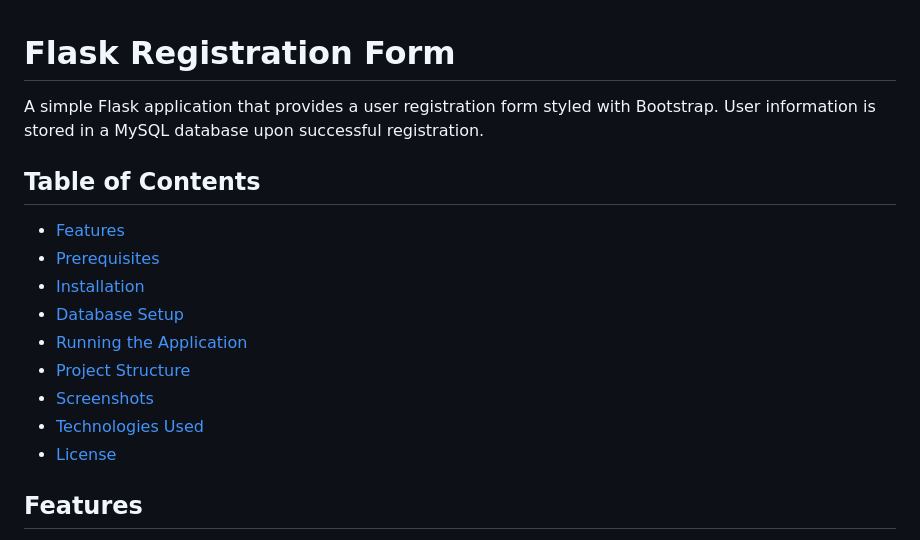
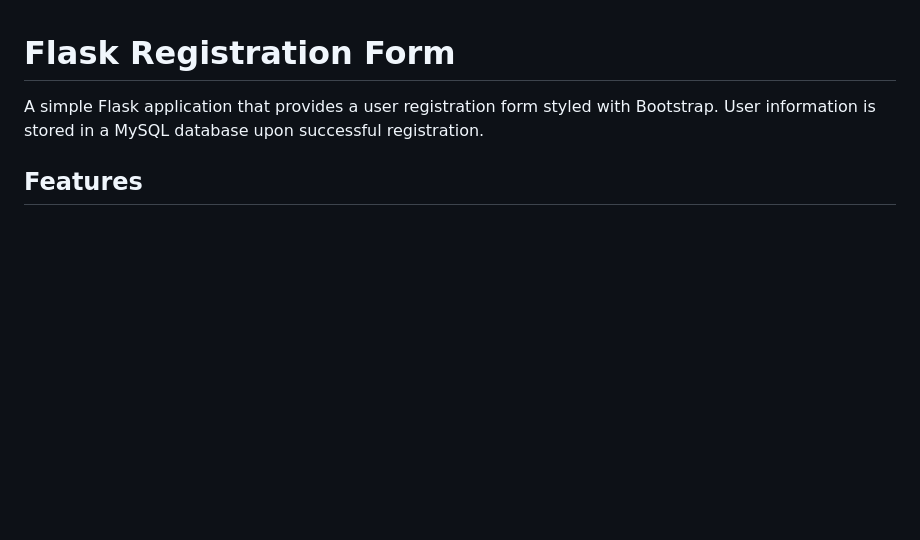
Before and after one commit to daharupesh/RegistrationFormUsingFlask, a Markdown page: README.md, the part around the change. GitHub-like rendering; blank space fills up the shorter version.

```diff
--- a/README.md
+++ b/README.md
@@ -1,18 +1,6 @@
 # Flask Registration Form
 
 A simple Flask application that provides a user registration form styled with Bootstrap. User information is stored in a MySQL database upon successful registration.
-
-## Table of Contents
-
-- [Features](#features)
-- [Prerequisites](#prerequisites)
-- [Installation](#installation)
-- [Database Setup](#database-setup)
-- [Running the Application](#running-the-application)
-- [Project Structure](#project-structure)
-- [Screenshots](#screenshots)
-- [Technologies Used](#technologies-used)
-- [License](#license)
 
 ## Features
 
```
